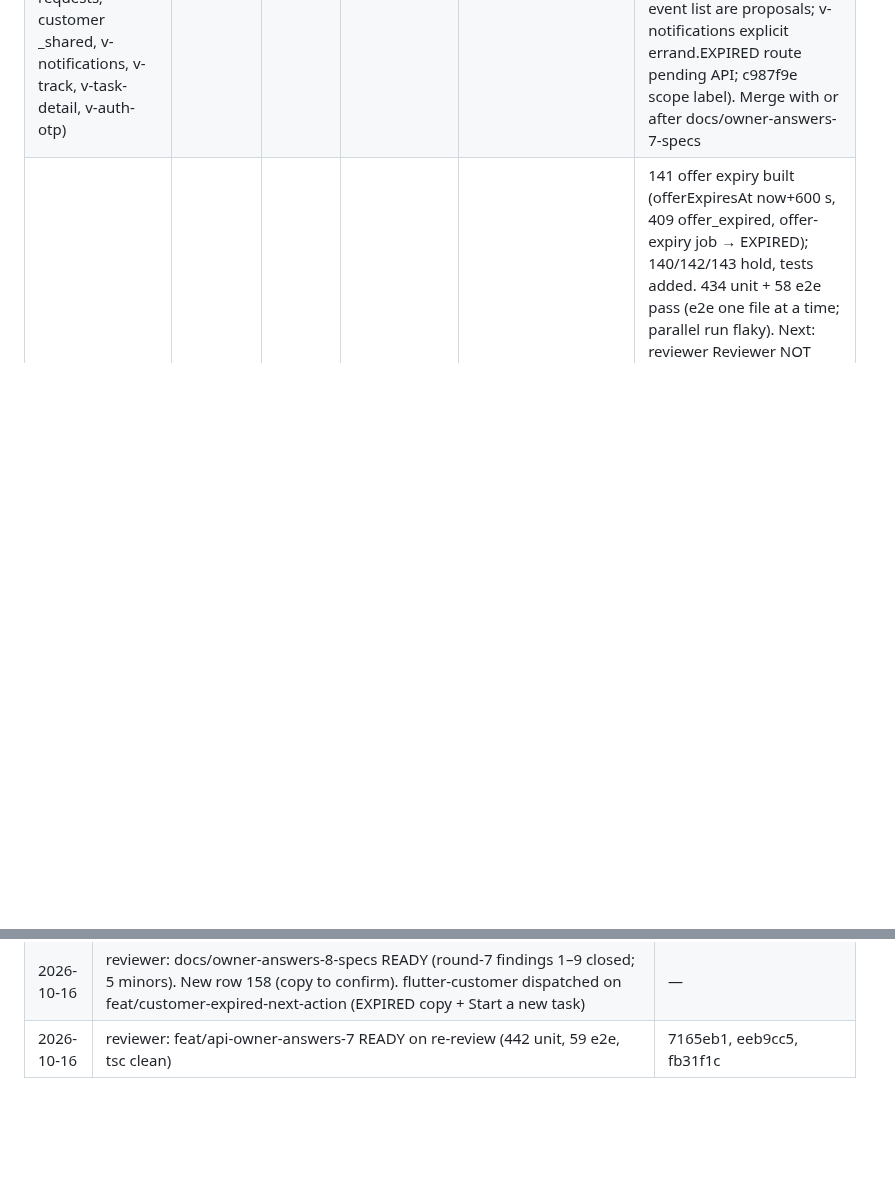
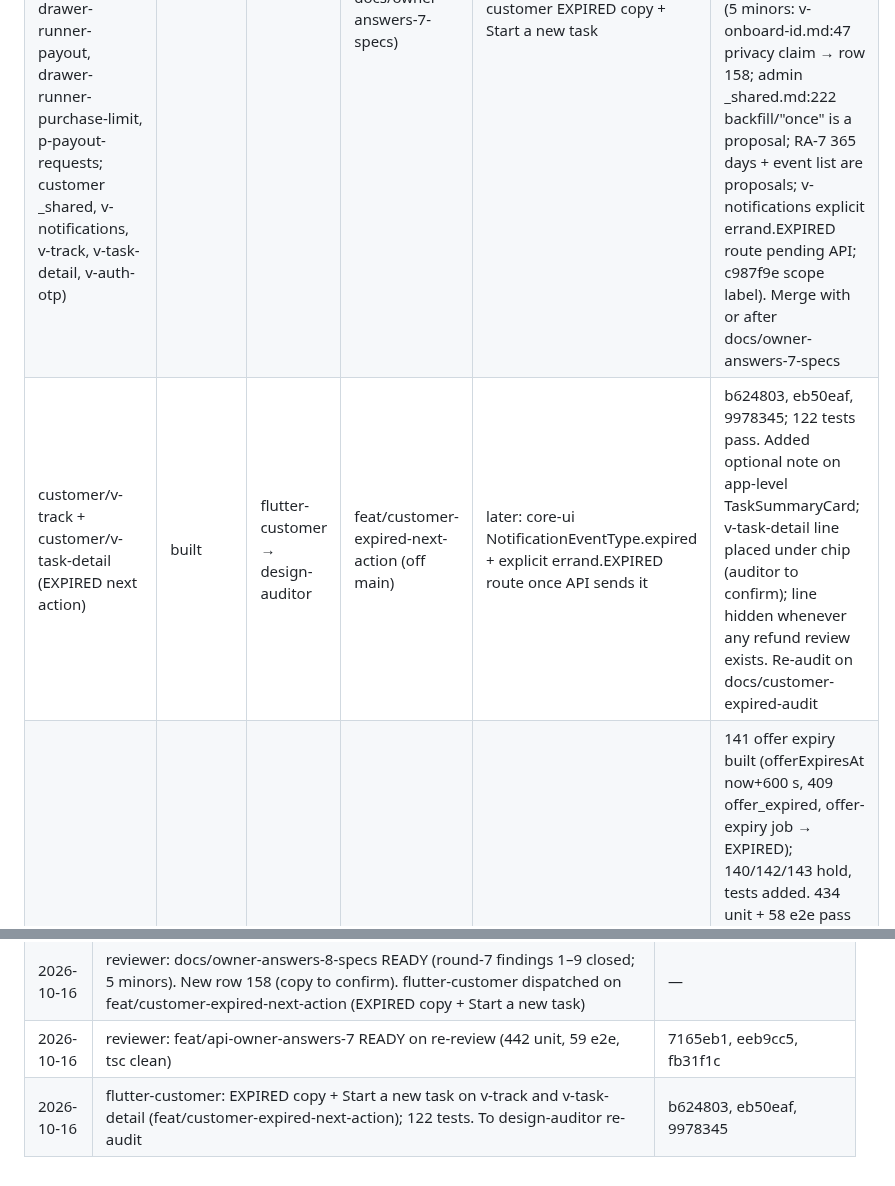
Before and after one commit to sanzio-br/nitume, a Markdown page: docs/agent-sync/BOARD.md, 2 parts joined by grey strips. Drawn GitHub-style; blank space fills up the shorter version.

Commit message:
docs(board): customer EXPIRED next action built

```diff
--- a/docs/agent-sync/BOARD.md
+++ b/docs/agent-sync/BOARD.md
@@ -44,6 +44,7 @@ Stages: unaudited · specced · building · built · audited-pass · audited-fai
 | admin/drawer-runner-payout | reviewed | — | feat/admin-runner-payouts | built (same branch); PASS 086cf2b; merge after fix/angular-admin-owner-answers-6 and feat/api-owner-answers-6 (expect conflicts in refund-drawer.ts, refund-labels.ts, api-types.ts) | 04837b4 Round 7 (2026-10-16): spec changed for row 142 (above-limit exception UI, admin gap finding 14); stage back to specced on docs/owner-answers-7-specs, SCREEN_MAP partial; needs N-21 API then web-parity |
 | round 7 specs (runner _shared, v-jobs, v-job-detail, v-payout, v-earnings, x-payout-history, v-notifications, v-job-summary, v-onboard-id, v-onboard-selfie; admin _shared, drawer-runner-payout, drawer-runner-purchase-limit, p-payout-requests, p-runner-payouts, drawer-dispute-outcome) | reviewed | — | docs/owner-answers-7-specs (stacked on docs/owner-answers-6-runner-specs) | api: N-21/RA-25, N-17/RA-15, RA-26, RA-7 retention; System Design edits wait on row 147 | owner answers 140–144, 146 folded: 493f133, e2112ae, 2800da5, fb84a36. 9 System Design edits listed in docs/audits/runner-gap-report.md §10 Reviewer READY 2026-10-16; merge together with or just before docs/owner-answers-8-specs (rows 150/155 supersede its row-141 text). Findings 1–9 sent to round 8 (block round 8 on 1, 2, 3, 6) |
 | round 8 specs (runner _shared, v-jobs, v-job-detail, v-job-summary, v-earnings, v-payout, x-payout-history, v-notifications, v-onboard-id, v-onboard-selfie, v-auth-otp; admin _shared, drawer-runner-payout, drawer-runner-purchase-limit, p-payout-requests; customer _shared, v-notifications, v-track, v-task-detail, v-auth-otp) | reviewed | — | docs/owner-answers-8-specs (stacked on docs/owner-answers-7-specs) | api: errand.EXPIRED, OTP email+SMS, RA-25/N-21, RA-15/N-17, RA-7; web-parity admin findings 14, 15; flutter-customer EXPIRED copy + Start a new task | rows 150–156 + EXPIRED notification + OTP copy folded; round-7 review findings 1–9 closed. customer v-track, v-task-detail and admin drawer-runner-payout now partial. 11 System Design edits in runner-gap-report §11 (row 147). Commits 96d69c0, 44aca76, 6444c5d, c6f9673, 393ff6b, c987f9e, 5748303. Reviewer READY 2026-10-16 (5 minors: v-onboard-id.md:47 privacy claim → row 158; admin _shared.md:222 backfill/"once" is a proposal; RA-7 365 days + event list are proposals; v-notifications explicit errand.EXPIRED route pending API; c987f9e scope label). Merge with or after docs/owner-answers-7-specs |
+| customer/v-track + customer/v-task-detail (EXPIRED next action) | built | flutter-customer → design-auditor | feat/customer-expired-next-action (off main) | later: core-ui NotificationEventType.expired + explicit errand.EXPIRED route once API sends it | b624803, eb50eaf, 9978345; 122 tests pass. Added optional note on app-level TaskSummaryCard; v-task-detail line placed under chip (auditor to confirm); line hidden whenever any refund review exists. Re-audit on docs/customer-expired-audit |
 | api/owner-answers-7 | reviewed | — | feat/api-owner-answers-7 (stacked on feat/api-owner-answers-6) | rows 151–157 for N-21, RA-15, RA-7 | 141 offer expiry built (offerExpiresAt now+600 s, 409 offer_expired, offer-expiry job → EXPIRED); 140/142/143 hold, tests added. 434 unit + 58 e2e pass (e2e one file at a time; parallel run flaky). Next: reviewer Reviewer NOT READY 2026-10-16 (FAIL 1): blocker — performTransition takes no row lock and TypeORM save() ignores @VersionColumn, so an accept can overwrite the sweep's EXPIRED (double transition + refund review on live task); fix = pessimistic_write lock + concurrency test. Minors: log skipped sweep errands, sweep unit tests, mark assignment accepted on accept, document 409 offer_expired / offerExpiresAt. Back to api-contract; fix to be merged into feat/api-owner-answers-8 FAIL 1 fixed 2026-10-16: 7165eb1 (row lock in performTransition, accept marks assignment accepted), eeb9cc5 (race e2e), fb31f1c (offerExpiresAt / 409 offer_expired documented in controller comments + Postman). 442 unit, 59 e2e. Re-review READY 2026-10-16: lock covers all transition paths, no lock-order cycle, assignedAt change breaks no consumer. Merge after feat/api-owner-answers-6; feat/api-owner-answers-8 must merge this branch before its review |
 | admin/p-payout-requests | specced | design-auditor | docs/owner-answers-6-runner-specs | N-17 payout requests API missing | 01ea3a5 |
 | admin/drawer-runner-purchase-limit | specced | design-auditor | docs/owner-answers-6-runner-specs | N-19 limit PATCH + history API missing | 01ea3a5 |
@@ -454,3 +455,4 @@ All 17 existing customer specs + shell updated with owner answers on docs/custom
 | 2026-10-16 | api-contract fixed reviewer FAIL 1 on feat/api-owner-answers-7 (row lock, sweep logging + unit tests, accepted assignments, contract docs); 442 unit / 59 e2e. Re-review requested | 7165eb1, eeb9cc5, fb31f1c |
 | 2026-10-16 | reviewer: docs/owner-answers-8-specs READY (round-7 findings 1–9 closed; 5 minors). New row 158 (copy to confirm). flutter-customer dispatched on feat/customer-expired-next-action (EXPIRED copy + Start a new task) | — |
 | 2026-10-16 | reviewer: feat/api-owner-answers-7 READY on re-review (442 unit, 59 e2e, tsc clean) | 7165eb1, eeb9cc5, fb31f1c |
+| 2026-10-16 | flutter-customer: EXPIRED copy + Start a new task on v-track and v-task-detail (feat/customer-expired-next-action); 122 tests. To design-auditor re-audit | b624803, eb50eaf, 9978345 |
```
Also changed, not shown: other parts of docs/agent-sync/BOARD.md (+1 -1 lines).
